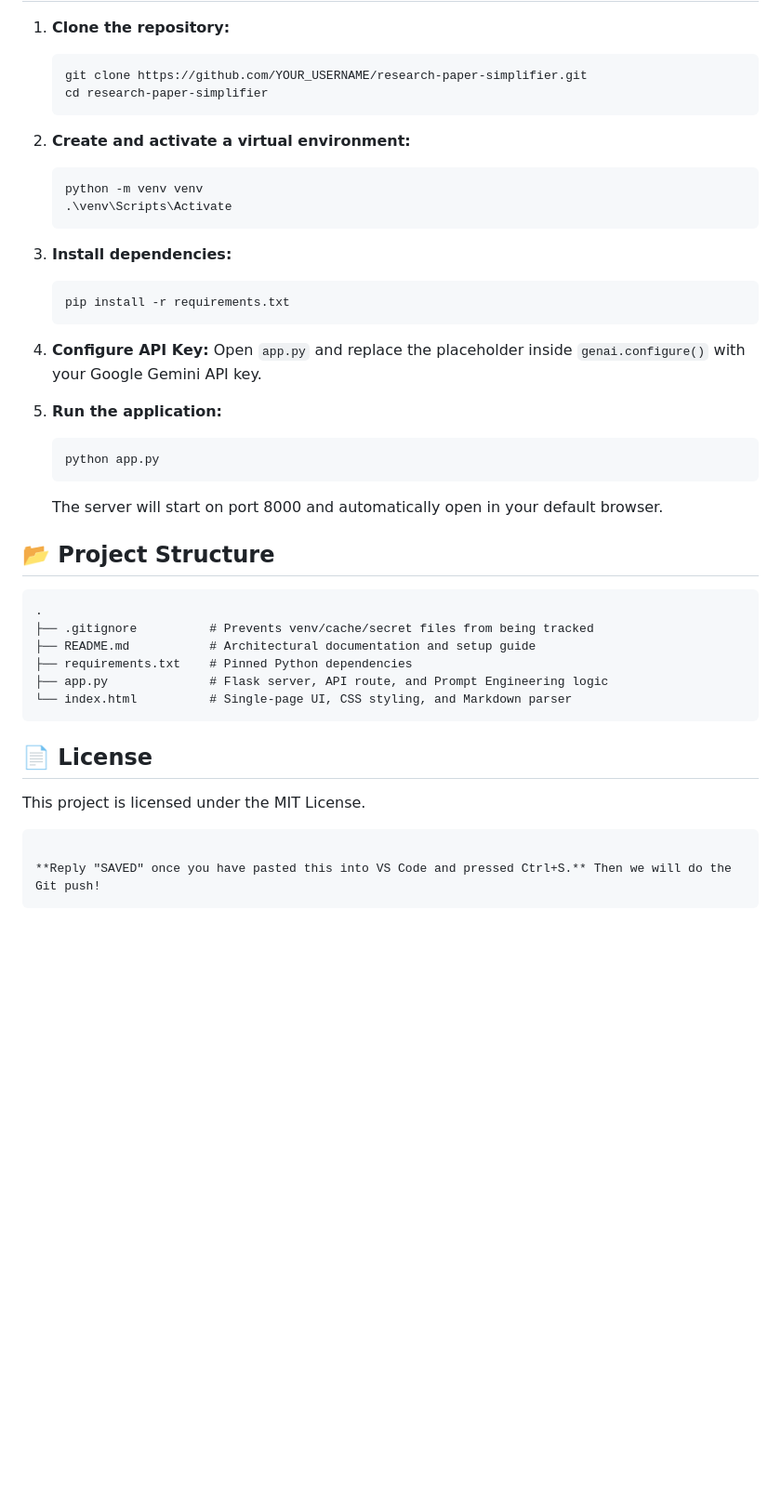
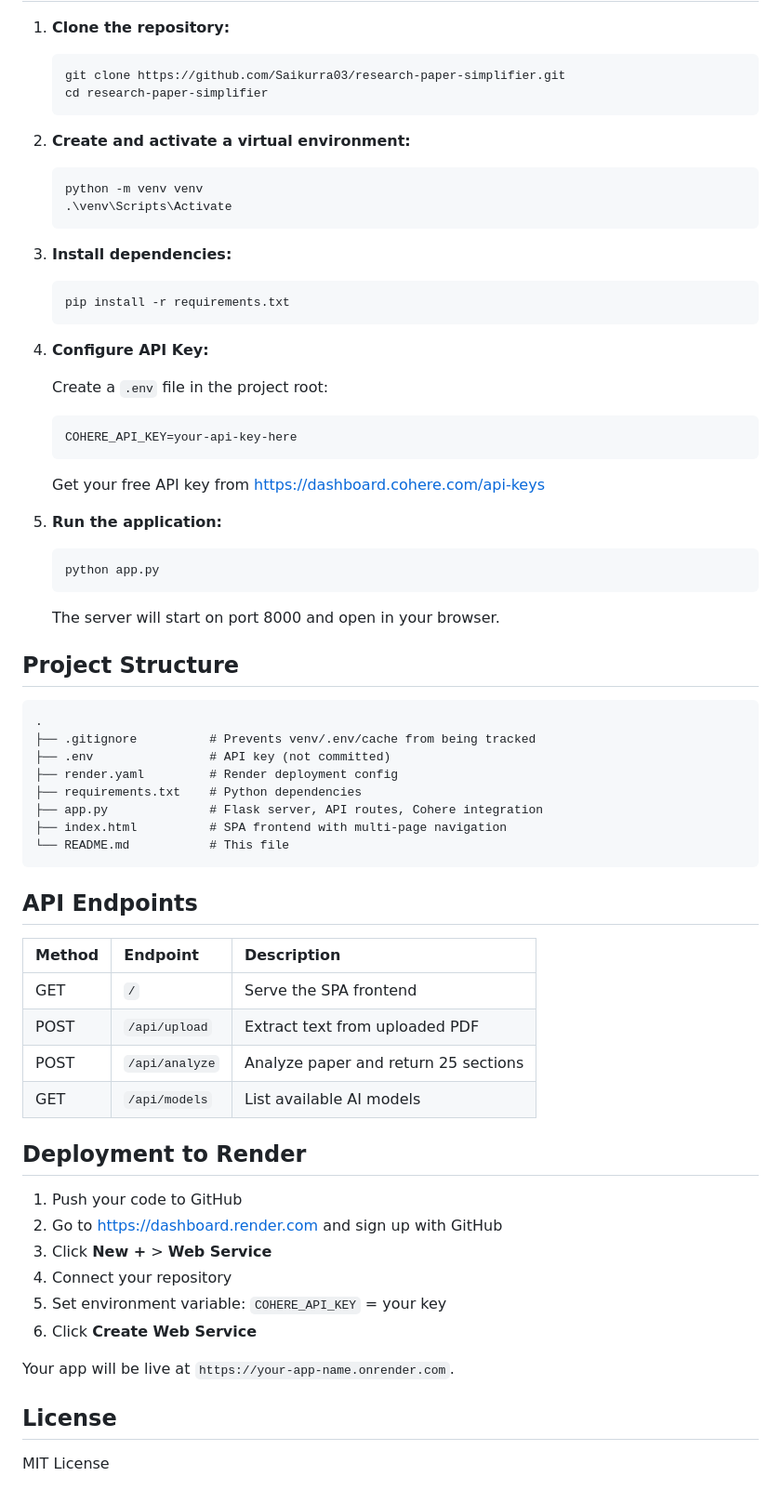
Before and after one commit to Saikurra03/research-paper-simplifier, a Markdown page: README.md, the part around one of its changes. Shown at 93% size. Drawn GitHub-style; blank space fills up the shorter version.

````diff
--- a/README.md
+++ b/README.md
@@ -49,7 +39,7 @@ This project bypasses heavy frontend frameworks (React/Next.js) and backend ORMs
 1. **Clone the repository:**
 
    ```bash
-   git clone https://github.com/YOUR_USERNAME/research-paper-simplifier.git
+   git clone https://github.com/Saikurra03/research-paper-simplifier.git
    cd research-paper-simplifier
    ```
 
@@ -67,30 +57,56 @@ This project bypasses heavy frontend frameworks (React/Next.js) and backend ORMs
    ```
 
 4. **Configure API Key:**
-   Open `app.py` and replace the placeholder inside `genai.configure()` with your Google Gemini API key.
+
+   Create a `.env` file in the project root:
+
+   ```
+   COHERE_API_KEY=your-api-key-here
+   ```
+
+   Get your free API key from https://dashboard.cohere.com/api-keys
 
 5. **Run the application:**
+
    ```bash
    python app.py
    ```
-   The server will start on port 8000 and automatically open in your default browser.
 
-## 📂 Project Structure
+   The server will start on port 8000 and open in your browser.
 
-```text
+## Project Structure
+
+```
 .
-├── .gitignore          # Prevents venv/cache/secret files from being tracked
-├── README.md           # Architectural documentation and setup guide
-├── requirements.txt    # Pinned Python dependencies
-├── app.py              # Flask server, API route, and Prompt Engineering logic
-└── index.html          # Single-page UI, CSS styling, and Markdown parser
+├── .gitignore          # Prevents venv/.env/cache from being tracked
+├── .env                # API key (not committed)
+├── render.yaml         # Render deployment config
+├── requirements.txt    # Python dependencies
+├── app.py              # Flask server, API routes, Cohere integration
+├── index.html          # SPA frontend with multi-page navigation
+└── README.md           # This file
 ```
 
-## 📄 License
+## API Endpoints
 
-This project is licensed under the MIT License.
+| Method | Endpoint       | Description                        |
+|:-------|:---------------|:-----------------------------------|
+| GET    | `/`            | Serve the SPA frontend             |
+| POST   | `/api/upload`  | Extract text from uploaded PDF     |
+| POST   | `/api/analyze` | Analyze paper and return 25 sections |
+| GET    | `/api/models`  | List available AI models           |
 
-```
+## Deployment to Render
 
-**Reply "SAVED" once you have pasted this into VS Code and pressed Ctrl+S.** Then we will do the Git push!
-```
+1. Push your code to GitHub
+2. Go to https://dashboard.render.com and sign up with GitHub
+3. Click **New +** > **Web Service**
+4. Connect your repository
+5. Set environment variable: `COHERE_API_KEY` = your key
+6. Click **Create Web Service**
+
+Your app will be live at `https://your-app-name.onrender.com`.
+
+## License
+
+MIT License
````
Also changed, not shown: other parts of README.md (+24 -34 lines).
